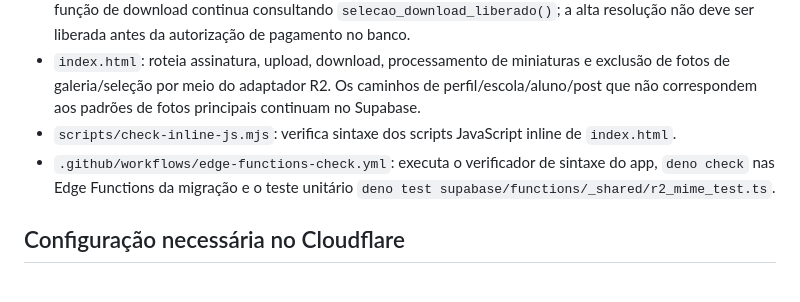
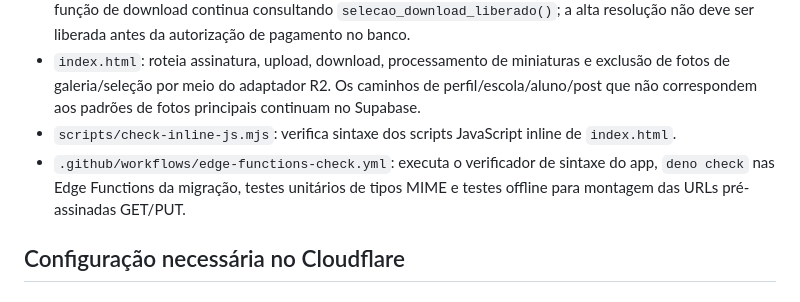
Before and after one commit to NettusGrowth/grandfocus-galeria, a Markdown page: docs/migracao-cloudflare-r2.md, the part around the change. Rendered like a GitHub page.

Commit message:
Document offline presigning test coverage

```diff
--- a/docs/migracao-cloudflare-r2.md
+++ b/docs/migracao-cloudflare-r2.md
@@ -31,7 +31,7 @@ As credenciais S3 do R2 permanecem exclusivamente em secrets da Edge Function. O
 - `supabase/functions/selecao-publica/index.ts`: gera links R2 para prévias e arquivos de seleção. A função de download continua consultando `selecao_download_liberado()`; a alta resolução não deve ser liberada antes da autorização de pagamento no banco.
 - `index.html`: roteia assinatura, upload, download, processamento de miniaturas e exclusão de fotos de galeria/seleção por meio do adaptador R2. Os caminhos de perfil/escola/aluno/post que não correspondem aos padrões de fotos principais continuam no Supabase.
 - `scripts/check-inline-js.mjs`: verifica sintaxe dos scripts JavaScript inline de `index.html`.
-- `.github/workflows/edge-functions-check.yml`: executa o verificador de sintaxe do app, `deno check` nas Edge Functions da migração e o teste unitário `deno test supabase/functions/_shared/r2_mime_test.ts`.
+- `.github/workflows/edge-functions-check.yml`: executa o verificador de sintaxe do app, `deno check` nas Edge Functions da migração, testes unitários de tipos MIME e testes offline para montagem das URLs pré-assinadas GET/PUT.
 
 ## Configuração necessária no Cloudflare
 
```
